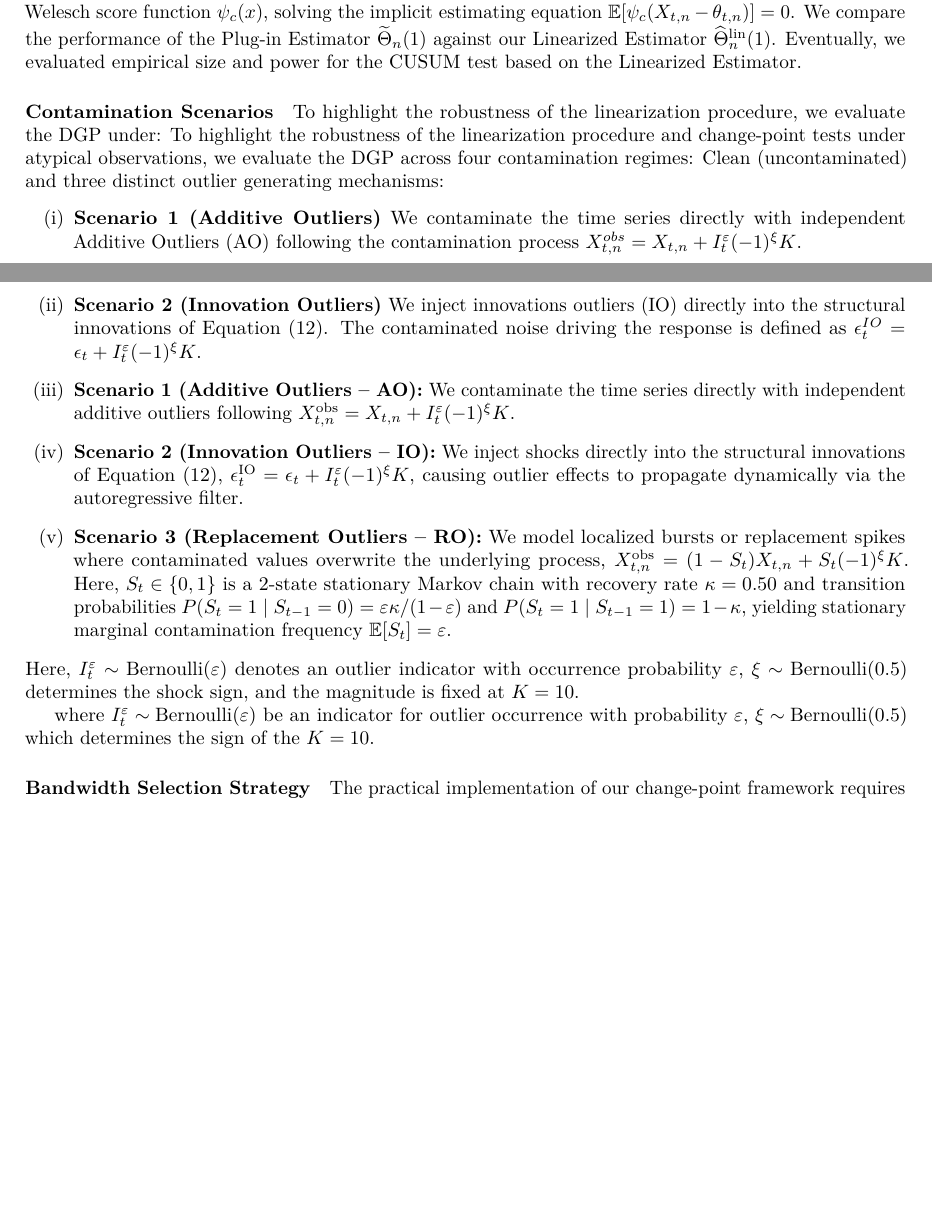
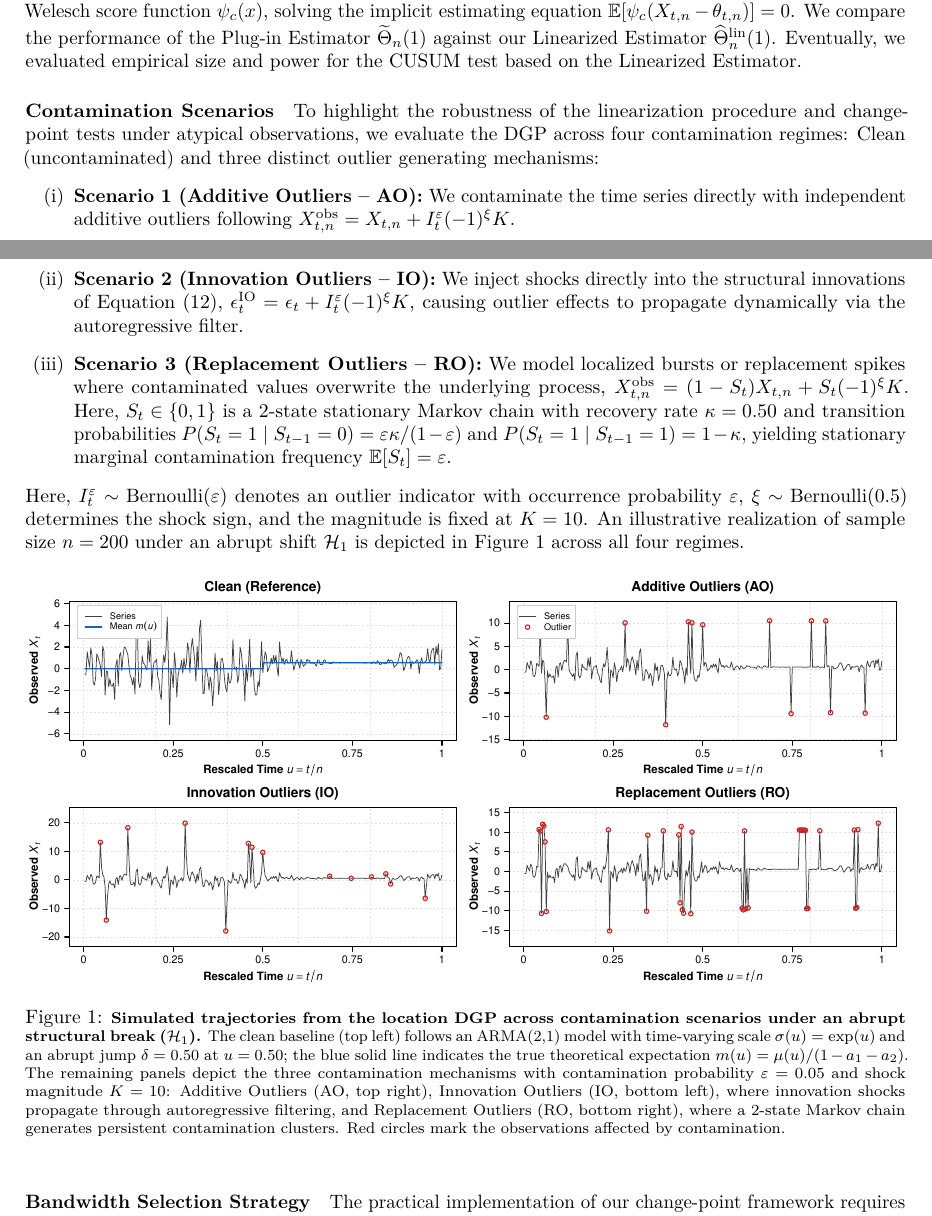
Before and after one commit to APanico12/Multiscale_CPD, a LaTeX paper (paper/paper.tex): two parts of pages 11 and 12 of 23, joined at a grey line, cut so that both start at the same text, the shorter picture padded with empty space. Compiled offline with pdfLaTeX.

Commit message:
Add theoretical mean line to Clean panel in X_location, insert figure and caption into paper.tex

```diff
--- a/paper/paper.tex
+++ b/paper/paper.tex
@@ -771,18 +769,21 @@ where the shift magnitude for this simulation is \textcolor{blue}{$\delta = 0.5$
 
 
 \paragraph{Contamination Scenarios}
-To highlight the robustness of the linearization procedure, we evaluate the DGP under:
 To highlight the robustness of the linearization procedure and change-point tests under atypical observations, we evaluate the DGP across four contamination regimes: Clean (uncontaminated) and three distinct outlier generating mechanisms:
 \begin{enumerate}[label=(\roman*)]
-     \item\textbf{Scenario 1 (Additive Outliers)} We contaminate the time series directly with independent Additive Outliers (AO) following the contamination process $X_{t,n}^{obs} = X_{t,n} + I_t^\varepsilon(-1)^\xi K$.
-    \item \textbf{Scenario 2 (Innovation Outliers)} We inject innovations outliers  (IO) directly into the structural innovations of Equation (\ref{eq:change_in_mean}). The contaminated noise driving the response is defined as $\epsilon_t^{IO} = \epsilon_t + I_t^\varepsilon(-1)^\xi K$.
      \item \textbf{Scenario 1 (Additive Outliers -- AO):} We contaminate the time series directly with independent additive outliers following $X_{t,n}^{\text{obs}} = X_{t,n} + I_t^\varepsilon(-1)^\xi K$.
      \item \textbf{Scenario 2 (Innovation Outliers -- IO):} We inject shocks directly into the structural innovations of Equation (\ref{eq:change_in_mean}), $\epsilon_t^{\text{IO}} = \epsilon_t + I_t^\varepsilon(-1)^\xi K$, causing outlier effects to propagate dynamically via the autoregressive filter.
      \item \textbf{Scenario 3 (Replacement Outliers -- RO):} We model localized bursts or replacement spikes where contaminated values overwrite the underlying process, $X_{t,n}^{\text{obs}} = (1 - S_t) X_{t,n} + S_t (-1)^\xi K$. Here, $S_t \in \{0, 1\}$ is a 2-state stationary Markov chain with recovery rate $\kappa = 0.50$ and transition probabilities $P(S_t = 1 \mid S_{t-1} = 0) = \varepsilon \kappa / (1 - \varepsilon)$ and $P(S_t = 1 \mid S_{t-1} = 1) = 1 - \kappa$, yielding stationary marginal contamination frequency $\mathbb{E}[S_t] = \varepsilon$.
 \end{enumerate}
-Here, $I_t^\varepsilon \sim \text{Bernoulli}(\varepsilon)$ denotes an outlier indicator with occurrence probability $\varepsilon$, $\xi \sim \text{Bernoulli}(0.5)$ determines the shock sign, and the magnitude is fixed at $K = 10$.
+Here, $I_t^\varepsilon \sim \text{Bernoulli}(\varepsilon)$ denotes an outlier indicator with occurrence probability $\varepsilon$, $\xi \sim \text{Bernoulli}(0.5)$ determines the shock sign, and the magnitude is fixed at $K = 10$. An illustrative realization of sample size $n = 200$ under an abrupt shift $\mathcal{H}_1$ is depicted in Figure~\ref{fig:X_location} across all four regimes.
 
-where $I_t^\varepsilon \sim \text{Bernoulli}(\varepsilon)$ be an indicator for outlier occurrence with probability $\varepsilon$, $\xi \sim \text{Bernoulli}(0.5)$ which determines the sign of the  $K = 10$.
+\begin{figure}[!htbp]
+    \centering
+    \includegraphics[width=1\linewidth]{img/X_location.pdf}
+    \caption{\footnotesize \textbf{Simulated trajectories from the location DGP across contamination scenarios under an abrupt structural break ($\mathcal{H}_1$).}
+    The clean baseline (top left) follows an ARMA(2,1) model with time-varying scale $\sigma(u) = \exp(u)$ and an abrupt jump $\delta = 0.50$ at $u = 0.50$; the blue solid line indicates the true theoretical expectation $m(u) = \mu(u)/(1 - a_1 - a_2)$. The remaining panels depict the three contamination mechanisms with contamination probability $\varepsilon = 0.05$ and shock magnitude $K = 10$: Additive Outliers (AO, top right), Innovation Outliers (IO, bottom left), where innovation shocks propagate through autoregressive filtering, and Replacement Outliers (RO, bottom right), where a 2-state Markov chain generates persistent contamination clusters. Red circles mark the observations affected by contamination.}
+    \label{fig:X_location}
+\end{figure}
 
 \paragraph{Bandwidth Selection Strategy}
 The practical implementation of our change-point framework requires specifying the local estimation bandwidth $M$. In this simulation, we use $M$ that minimizes the system of equations on an unseen future observation at lag $L_n$. Formally, the optimal bandwidth is selected by solving:
```
Also changed, not shown: Robust_location/X_location.pdf, Robust_location/X_location.png, paper/img/X_location.pdf, paper/img/X_location.png, paper/img/Y_regression.pdf, paper/img/power_curves_matrix_gaussian.pdf (added), paper/img/power_curves_matrix_t3.pdf (added), paper/paper.bbl, paper/paper.pdf, paper/paper.tex (2 more changed lines), 1 other file.
